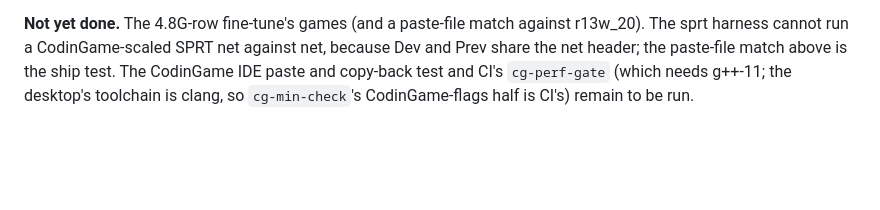
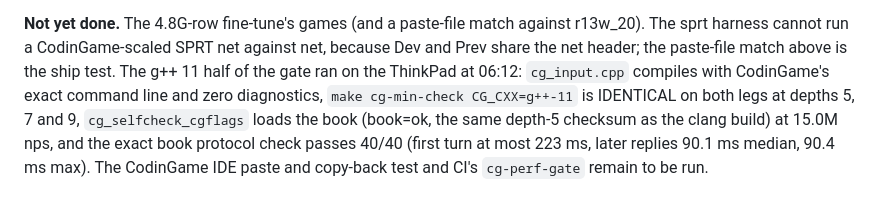
Before and after one commit to nathanWolo/crossfish, a Markdown page: documentation/improvement_log.md, the part around the change. GitHub-like rendering; blank space fills up the shorter version.

Commit message:
Record the g++ 11 CodinGame-flags gate for net r13w_20 (ThinkPad: zero diagnostics, cg-min-check IDENTICAL both legs, book=ok, 15.0M nps, book protocol 40/40)
Co-Authored-By: Claude Fable 5.1 <noreply@anthropic.com>

```diff
--- a/documentation/improvement_log.md
+++ b/documentation/improvement_log.md
@@ -3878,6 +3878,11 @@ r13w_20's length) is training and ungamed.
 **Not yet done.** The 4.8G-row fine-tune's games (and a paste-file match
 against r13w_20). The sprt harness cannot run a CodinGame-scaled SPRT net
 against net, because Dev and Prev share the net header; the paste-file match
-above is the ship test. The CodinGame IDE paste and copy-back test and CI's
-`cg-perf-gate` (which needs g++-11; the desktop's toolchain is clang, so
-`cg-min-check`'s CodinGame-flags half is CI's) remain to be run.
+above is the ship test. The g++ 11 half of the gate ran on the ThinkPad at
+06:12: `cg_input.cpp` compiles with CodinGame's exact command line and zero
+diagnostics, `make cg-min-check CG_CXX=g++-11` is IDENTICAL on both legs at
+depths 5, 7 and 9, `cg_selfcheck_cgflags` loads the book (book=ok, the same
+depth-5 checksum as the clang build) at 15.0M nps, and the exact book
+protocol check passes 40/40 (first turn at most 223 ms, later replies 90.1 ms
+median, 90.4 ms max). The CodinGame IDE paste and copy-back test and CI's
+`cg-perf-gate` remain to be run.
```
